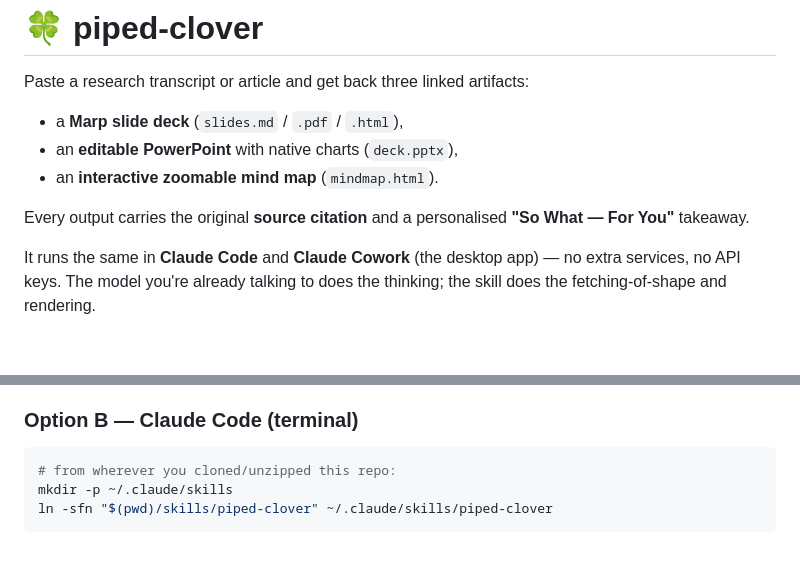
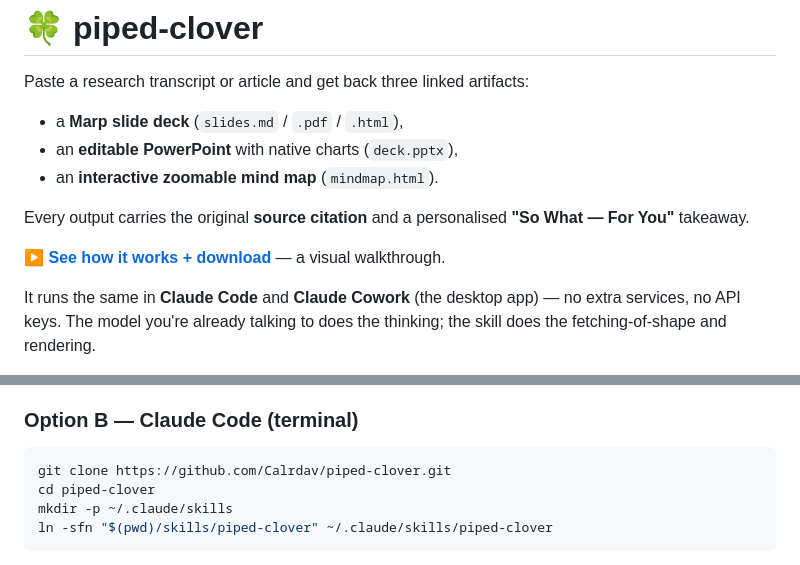
Before and after one commit to Calrdav/piped-clover, a Markdown page: README.md, 2 parts joined by grey strips. Drawn GitHub-style; blank space fills up the shorter version.

Commit message:
README: link the hosted explainer + git clone install
Co-Authored-By: Claude Opus 4.8 (1M context) <noreply@anthropic.com>

````diff
--- a/README.md
+++ b/README.md
@@ -8,6 +8,8 @@ Paste a research transcript or article and get back three linked artifacts:
 
 Every output carries the original **source citation** and a personalised **"So What — For
 You"** takeaway.
+
+**▶ [See how it works + download](https://calrdav.github.io/piped-clover/)** — a visual walkthrough.
 
 It runs the same in **Claude Code** and **Claude Cowork** (the desktop app) — no extra
 services, no API keys. The model you're already talking to does the thinking; the skill does
@@ -44,7 +46,8 @@ HTML/PDF are skipped.
 ### Option B — Claude Code (terminal)
 
 ```bash
-# from wherever you cloned/unzipped this repo:
+git clone https://github.com/Calrdav/piped-clover.git
+cd piped-clover
 mkdir -p ~/.claude/skills
 ln -sfn "$(pwd)/skills/piped-clover" ~/.claude/skills/piped-clover
 ```
````
